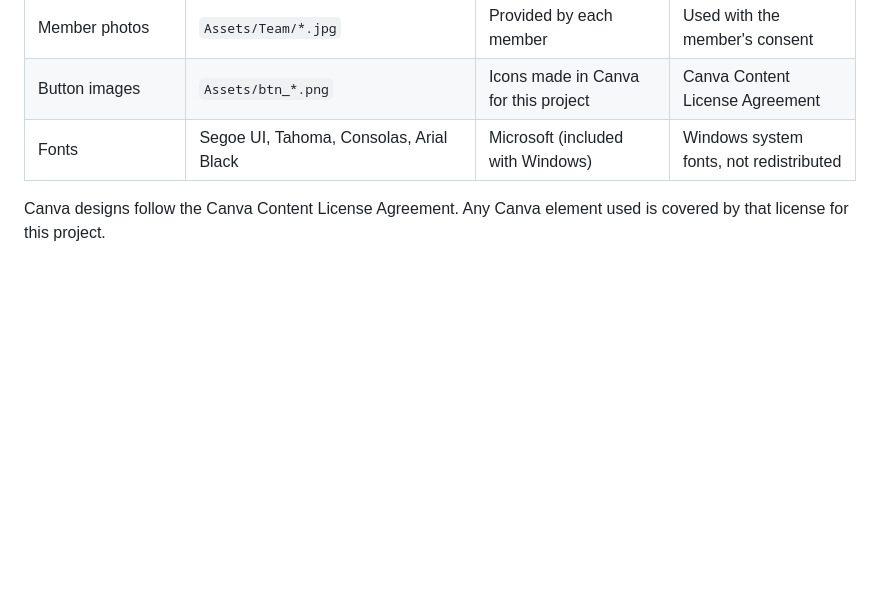
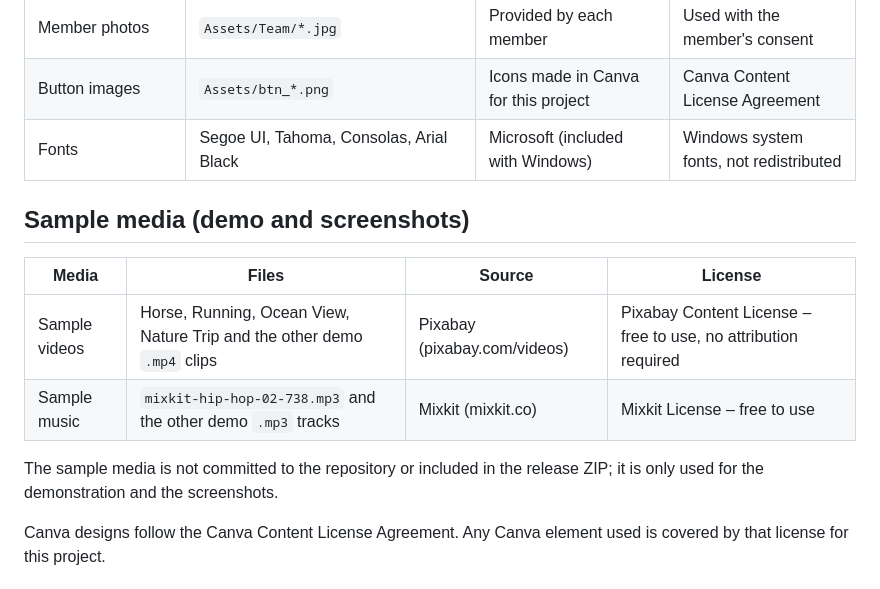
Before and after one commit to joeycuison333-stack/Tapedeck-OOP10, a Markdown page: docs/design/Credits_And_Licenses.md, the part around the change. Rendered like a GitHub page; blank space fills up the shorter version.

Commit message:
docs: new screenshots with royalty-free media, mp3 figure and media credits

```diff
--- a/docs/design/Credits_And_Licenses.md
+++ b/docs/design/Credits_And_Licenses.md
@@ -29,6 +29,15 @@
 | Button images | `Assets/btn_*.png` | Icons made in Canva for this project | Canva Content License Agreement |
 | Fonts | Segoe UI, Tahoma, Consolas, Arial Black | Microsoft (included with Windows) | Windows system fonts, not redistributed |
 
+## Sample media (demo and screenshots)
+
+| Media | Files | Source | License |
+|---|---|---|---|
+| Sample videos | Horse, Running, Ocean View, Nature Trip and the other demo `.mp4` clips | Pixabay (pixabay.com/videos) | Pixabay Content License – free to use, no attribution required |
+| Sample music | `mixkit-hip-hop-02-738.mp3` and the other demo `.mp3` tracks | Mixkit (mixkit.co) | Mixkit License – free to use |
+
+The sample media is not committed to the repository or included in the release ZIP; it is only used for the demonstration and the screenshots.
+
 Canva designs follow the Canva Content License Agreement. Any Canva element used is covered by that license for this project.
 
 ## Tools and libraries
```
Also changed, not shown: docs/05_Testing.md (+3 -3 lines), docs/06_User_Manual.md (+10 -6 lines), docs/screenshots/library_favorites.png, docs/screenshots/main_window.png, docs/screenshots/now_playing_audio.png (added), docs/screenshots/playback_menu.png.
